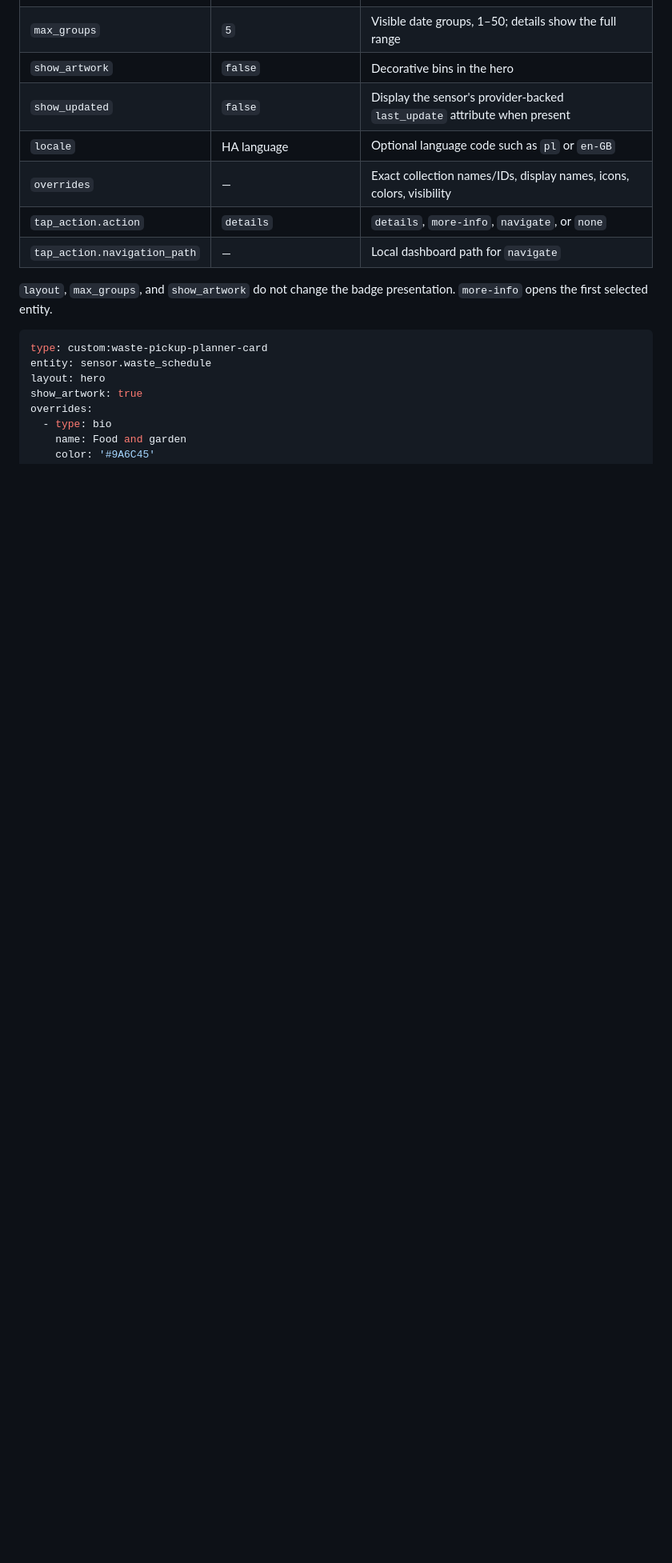
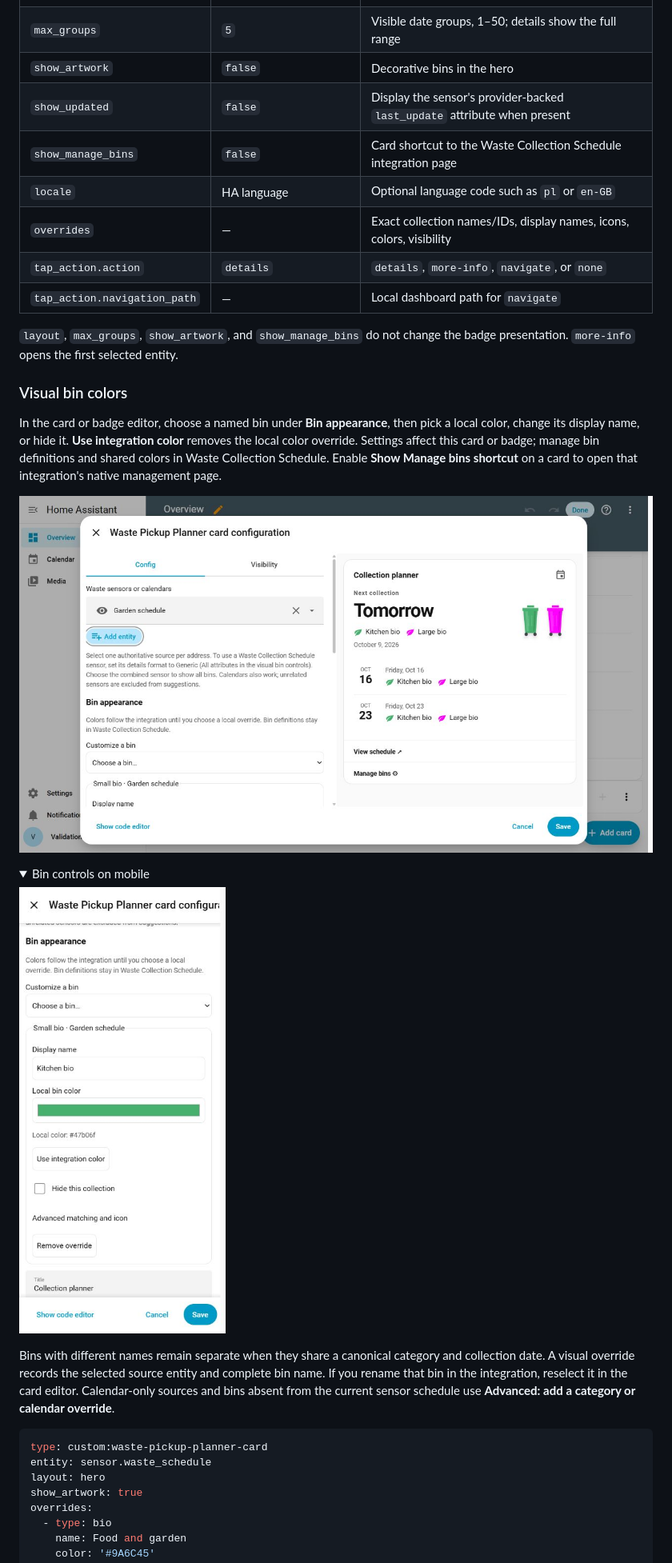
Before and after one commit to EvotecIT/lovelace-waste-pickup-planner, a Markdown page: README.md, the part around one of its changes. Shown at 80% size. Drawn GitHub-style; pictures changed too: assets/bin-editor-mobile.jpg (added), assets/bin-editor.jpg (added); folded sections open; blank space fills up the shorter version.

Commit message:
Add visual bin overrides and preserve distinct collections

````diff
--- a/README.md
+++ b/README.md
@@ -79,12 +81,28 @@ Both components have visual editors. Advanced YAML uses the same options:
 | `max_groups` | `5` | Visible date groups, 1–50; details show the full range |
 | `show_artwork` | `false` | Decorative bins in the hero |
 | `show_updated` | `false` | Display the sensor's provider-backed `last_update` attribute when present |
+| `show_manage_bins` | `false` | Card shortcut to the Waste Collection Schedule integration page |
 | `locale` | HA language | Optional language code such as `pl` or `en-GB` |
 | `overrides` | — | Exact collection names/IDs, display names, icons, colors, visibility |
 | `tap_action.action` | `details` | `details`, `more-info`, `navigate`, or `none` |
 | `tap_action.navigation_path` | — | Local dashboard path for `navigate` |
 
-`layout`, `max_groups`, and `show_artwork` do not change the badge presentation. `more-info` opens the first selected entity.
+`layout`, `max_groups`, `show_artwork`, and `show_manage_bins` do not change the badge presentation. `more-info` opens the first selected entity.
+
+### Visual bin colors
+
+In the card or badge editor, choose a named bin under **Bin appearance**, then pick a local color, change its display name, or hide it. **Use integration color** removes the local color override. Settings affect this card or badge; manage bin definitions and shared colors in Waste Collection Schedule. Enable **Show Manage bins shortcut** on a card to open that integration's native management page.
+
+![Visual bin controls and live card preview in Home Assistant](assets/bin-editor.jpg)
+
+<details>
+<summary>Bin controls on mobile</summary>
+
+![Visual bin controls on a narrow mobile viewport](assets/bin-editor-mobile.jpg)
+
+</details>
+
+Bins with different names remain separate when they share a canonical category and collection date. A visual override records the selected source entity and complete bin name. If you rename that bin in the integration, reselect it in the card editor. Calendar-only sources and bins absent from the current sensor schedule use **Advanced: add a category or calendar override**.
 
 ```yaml
 type: custom:waste-pickup-planner-card
````
Also changed, not shown: other parts of README.md (+14 -0 lines), docs/design-and-api.md (+3 -1 lines), docs/quality.md (+20 -0 lines), assets/bin-overview-dark.jpg (added), 9 other files.
